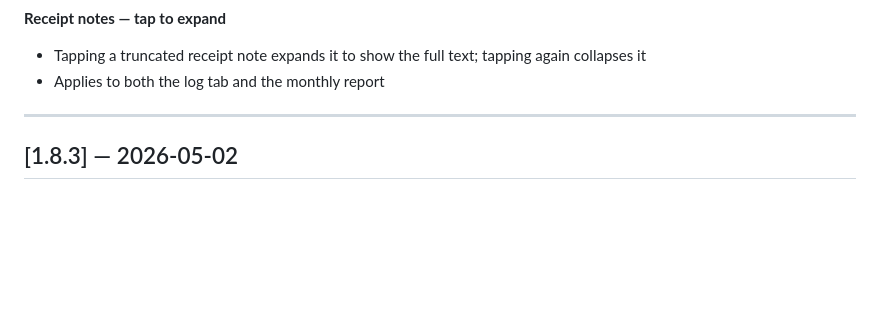
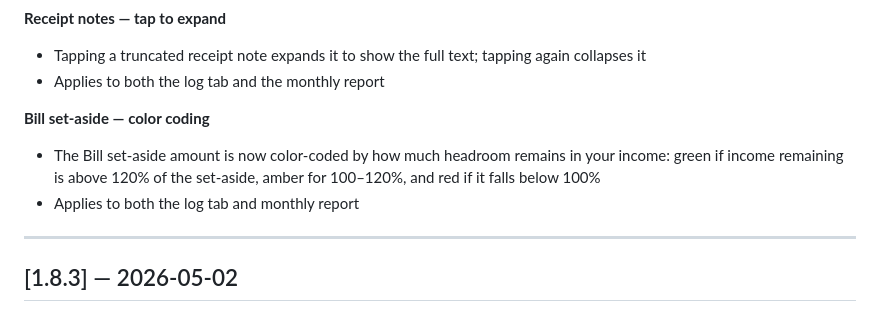
Before and after one commit to lancebramsay/hedgie, a Markdown page: CHANGELOG.md, the part around the change. GitHub-like rendering; blank space fills up the shorter version.

Commit message:
docs: add Bill set-aside color coding to v1.8.4 changelog
Co-Authored-By: Claude Sonnet 4.6 <noreply@anthropic.com>

```diff
--- a/CHANGELOG.md
+++ b/CHANGELOG.md
@@ -24,6 +24,10 @@ All notable changes to Open Hedgie are documented here.
 **Receipt notes — tap to expand**
 - Tapping a truncated receipt note expands it to show the full text; tapping again collapses it
 - Applies to both the log tab and the monthly report
+
+**Bill set-aside — color coding**
+- The Bill set-aside amount is now color-coded by how much headroom remains in your income: green if income remaining is above 120% of the set-aside, amber for 100–120%, and red if it falls below 100%
+- Applies to both the log tab and monthly report
 
 ---
 
```
